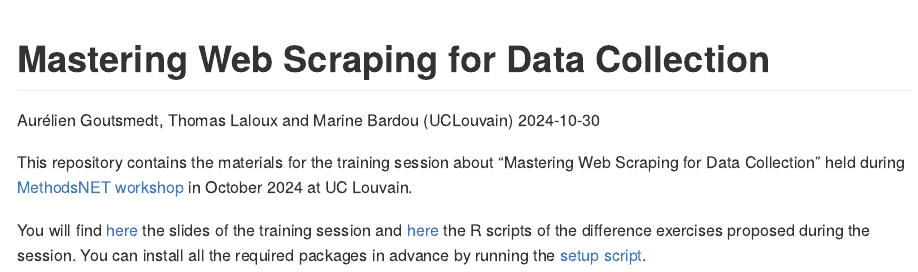
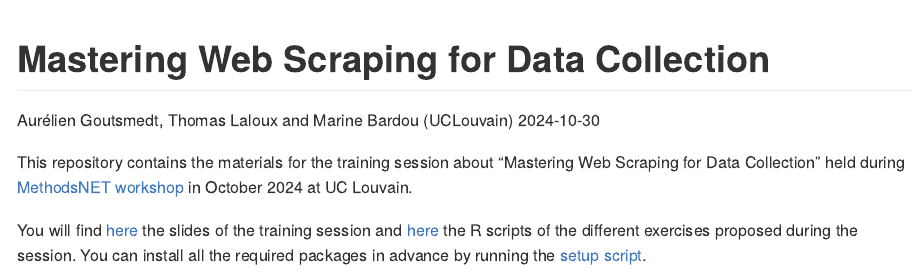
Before and after one commit to agoutsmedt/methodsnet_scraping, a Quarto document (README.qmd): the page in a window 1100 px wide, from its top. The pictures show the output file README.md that the author committed with the source, drawn offline in the style of GitHub.

Commit message:
readme typos

```diff
--- a/README.qmd
+++ b/README.qmd
@@ -8,4 +8,4 @@ format: gfm
 
 This repository contains the materials for the training session about "Mastering Web Scraping for Data Collection" held during [MethodsNET workshop](https://methodsnet.org/workshop/methods-development-and-innovation-workshops/) in October 2024 at UC Louvain.
 
-You will find [here](./slides/slides.html) the slides of the training session and [here](./exercises/) the R scripts of the difference exercises proposed during the session. You can install all the required packages in advance by running the [setup script](./setup.R).
+You will find [here](./slides/slides.html) the slides of the training session and [here](./exercises/) the R scripts of the different exercises proposed during the session. You can install all the required packages in advance by running the [setup script](./setup.R).
```
Also changed, not shown: README.md.
